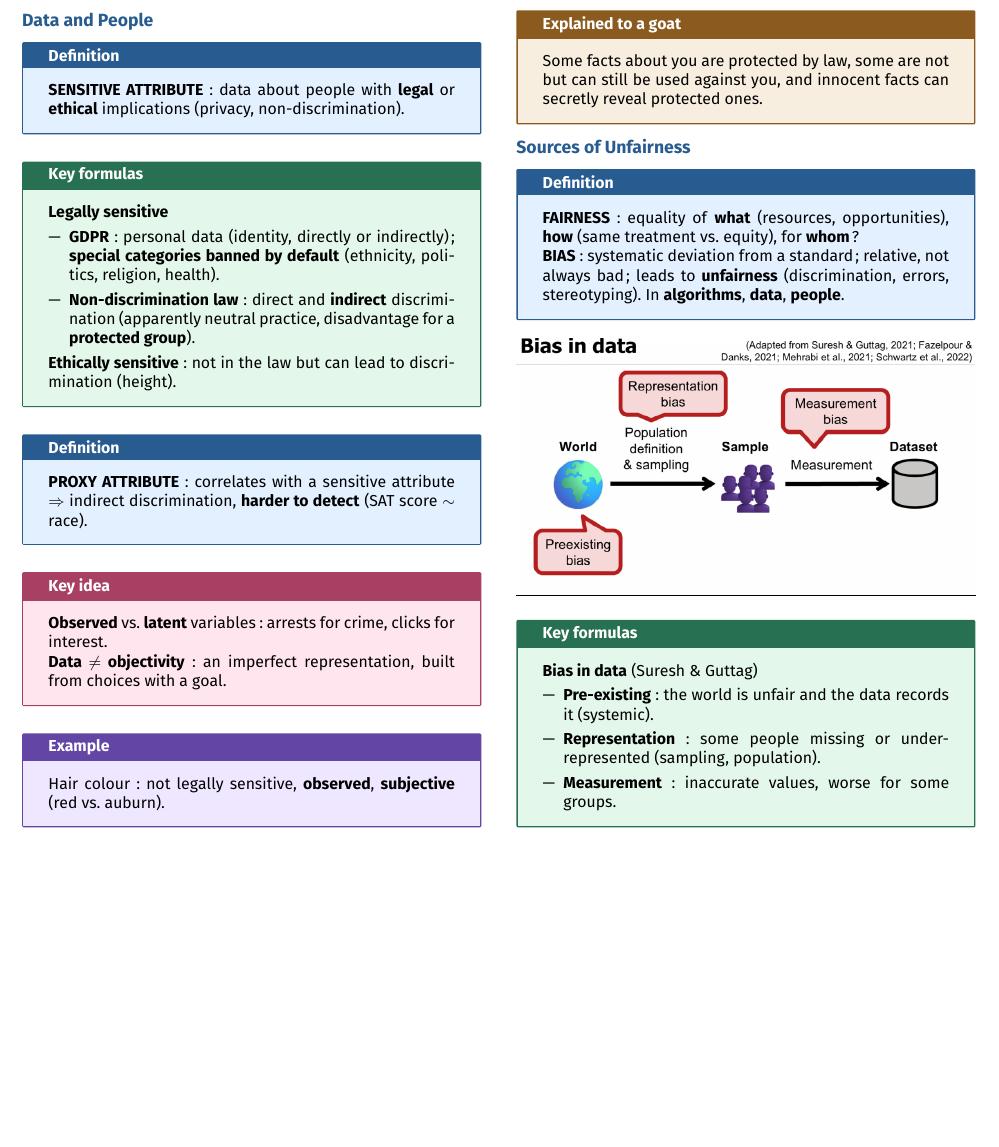
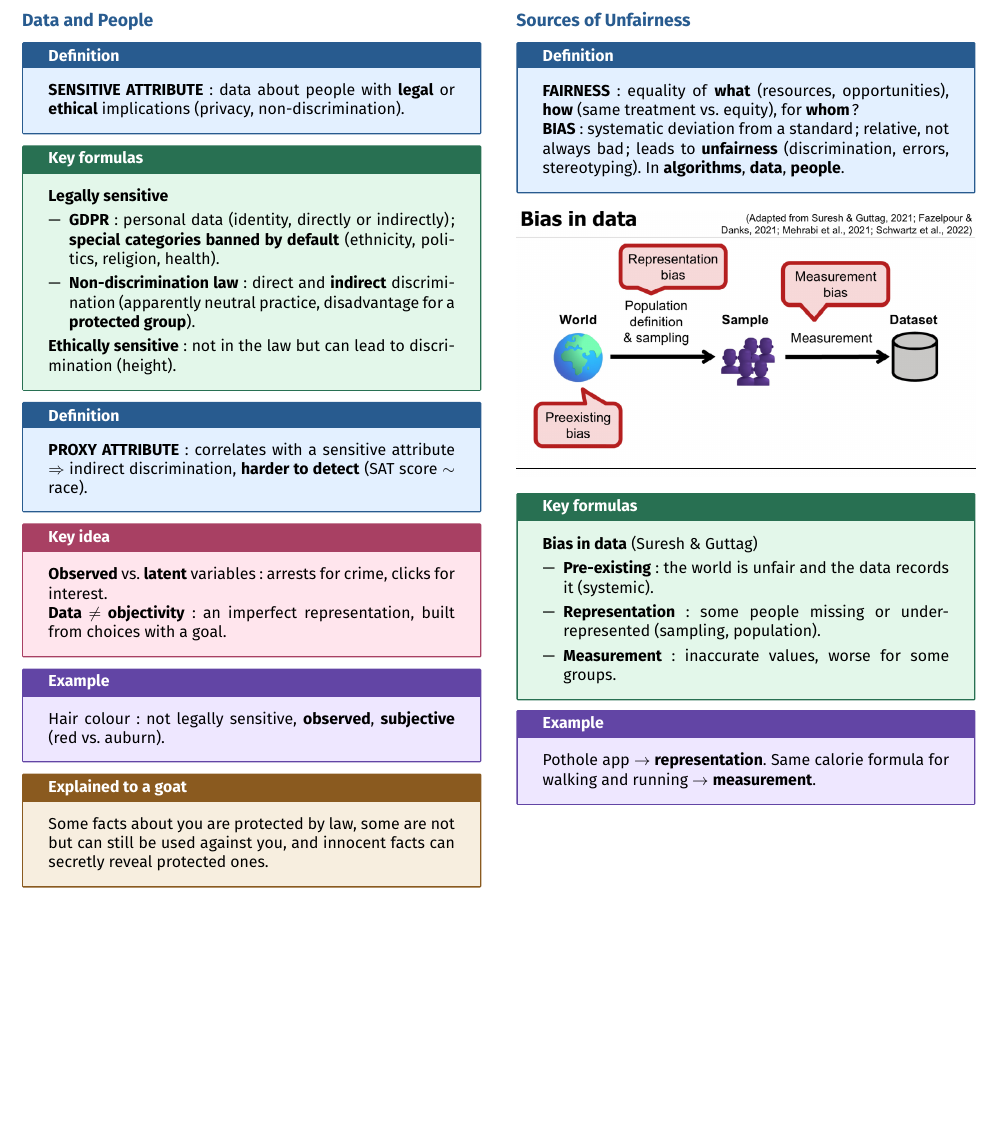
Before and after one commit to AlphaXT38G/notes_ba5, a LaTeX document (respsoft/week/week06.tex): part of the page, cut so that both start at the same text, the shorter picture padded with empty space. Compiled offline with pdfLaTeX.

Commit message:
feat(respsoft-week06): add the sources of unfairness example
Co-Authored-By: Claude Opus 5.5 <noreply@anthropic.com>

```diff
--- a/respsoft/week/week06.tex
+++ b/respsoft/week/week06.tex
@@ -354,6 +354,14 @@ population).
 \end{formula}
 
 
+\begin{example}
+
+Pothole app $\rightarrow$ \textbf{representation}. Same calorie formula for walking and
+running $\rightarrow$ \textbf{measurement}.
+
+\end{example}
+
+
 \end{multicols}
 
 
```
